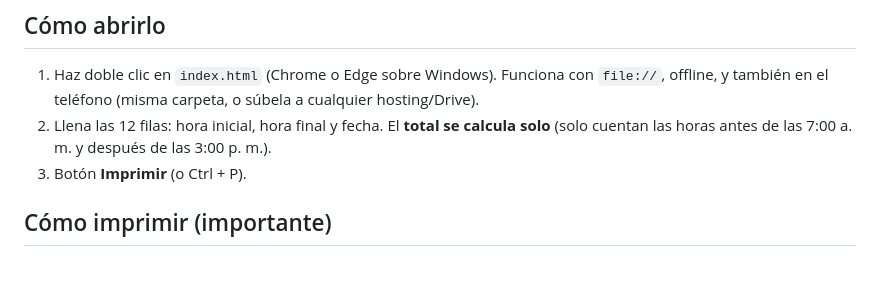
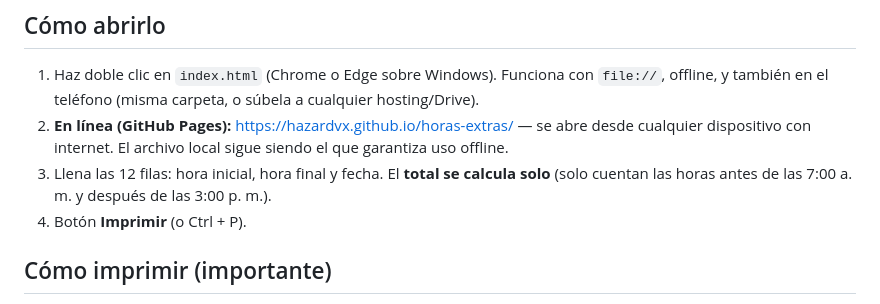
Before and after one commit to hazardvx/horas-extras, a Markdown page: README.md, the part around the change. Drawn GitHub-style; blank space fills up the shorter version.

Commit message:
README: agrega el enlace en linea de GitHub Pages

```diff
--- a/README.md
+++ b/README.md
@@ -8,9 +8,11 @@ HTML5 + CSS3 + JavaScript vanilla: sin frameworks, sin CDN, sin internet, sin ba
 
 1. Haz doble clic en `index.html` (Chrome o Edge sobre Windows). Funciona con `file://`,
    offline, y también en el teléfono (misma carpeta, o súbela a cualquier hosting/Drive).
-2. Llena las 12 filas: hora inicial, hora final y fecha. El **total se calcula solo**
+2. **En línea (GitHub Pages):** <https://hazardvx.github.io/horas-extras/> — se abre desde
+   cualquier dispositivo con internet. El archivo local sigue siendo el que garantiza uso offline.
+3. Llena las 12 filas: hora inicial, hora final y fecha. El **total se calcula solo**
    (solo cuentan las horas antes de las 7:00 a. m. y después de las 3:00 p. m.).
-3. Botón **Imprimir** (o Ctrl + P).
+4. Botón **Imprimir** (o Ctrl + P).
 
 ## Cómo imprimir (importante)
 
```
